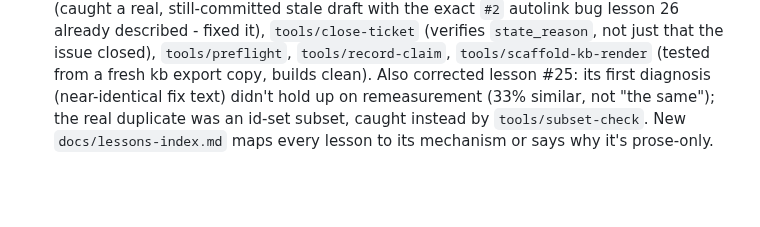
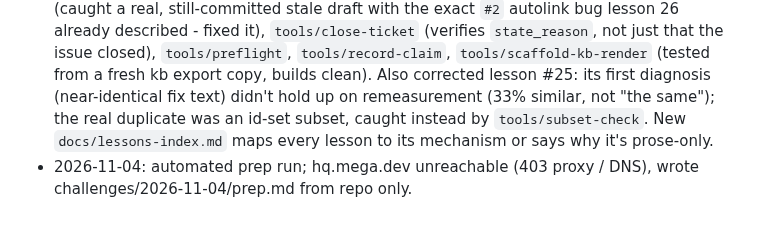
Before and after one commit to titusandronicu/mega-dev, a Markdown page: docs/CHANGELOG.md, the part around the change. Drawn GitHub-style; blank space fills up the shorter version.

Commit message:
Prep 2026-11-04: hq.mega.dev unreachable
Co-Authored-By: Claude Sonnet 5.5 <noreply@anthropic.com>
Claude-Session: https://claude.ai/code/session_01MMcJc4TK46BrQZnpkrULdP

```diff
--- a/docs/CHANGELOG.md
+++ b/docs/CHANGELOG.md
@@ -39,3 +39,4 @@
 - S01E03: read-only investigation (no commits) found no bot/timer anywhere (GitHub issue timelines, hooks, installations all empty of anyone but us; `resume-challenge` says nothing to pick up) — the actual stale thing was #4471's own kb page, still saying `known`/"one issue" after we'd filed #6/#7. Updated and signed that page (`status: split`, real breakdown, links to #6/#7), re-rendered and re-checked both pages, then closed #6 and #7 as completed. Third `claim-challenge` call: **rejected** — "closed, but not the way the desk would. Things moved since your first submit." Stopped, no retry, per instructions.
 - S01E03 **solved**. A human read the live challenge page (the console still has no browser) and found engineering had closed #4471 on 05 Oct: parser fixed (`fix(dates): parse dd/mm for eu locales`), hint won't-fix (`booking-v3` retired) — the re-downloaded kb export was byte-identical, only the desk's own state had moved. Reopened #7, closed it `not_planned` with a won't-fix comment; added a fixed-upstream comment to #6 (already `completed`). Updated #4471's page to `status: closed` with the real close reasons and ticket links; fixed `4471-split`'s "what to do" section (was still phrased as pending). Fourth `claim-challenge` call: **solved**. Debrief filed; course sheet at https://hq.mega.dev/challenges/what-it-shows#debrief, compiled copy in `challenges/S01E03/debrief.md`. Added 3 more lessons (stale-despite-identical-checksum, browserless-harness-is-blind-to-live-pages, close-reason-semantics).
 - Turned S01E01-03's lessons into mechanisms rather than things to remember: `tools/pre-claim-gate` (+ `.test`, replayed against S01E03's real claim log - would have forced a live-page recheck 2 attempts earlier than it actually happened), `tools/safe-issue-refs` (caught a real, still-committed stale draft with the exact `#2` autolink bug lesson 26 already described - fixed it), `tools/close-ticket` (verifies `state_reason`, not just that the issue closed), `tools/preflight`, `tools/record-claim`, `tools/scaffold-kb-render` (tested from a fresh kb export copy, builds clean). Also corrected lesson #25: its first diagnosis (near-identical fix text) didn't hold up on remeasurement (33% similar, not "the same"); the real duplicate was an id-set subset, caught instead by `tools/subset-check`. New `docs/lessons-index.md` maps every lesson to its mechanism or says why it's prose-only.
+- 2026-11-04: automated prep run; hq.mega.dev unreachable (403 proxy / DNS), wrote challenges/2026-11-04/prep.md from repo only.
```
Also changed, not shown: challenges/2026-11-04/prep.md (added, +29 -0 lines).
